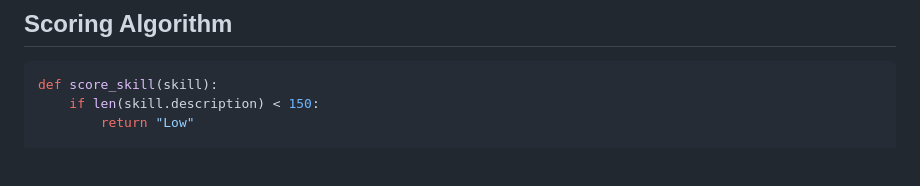
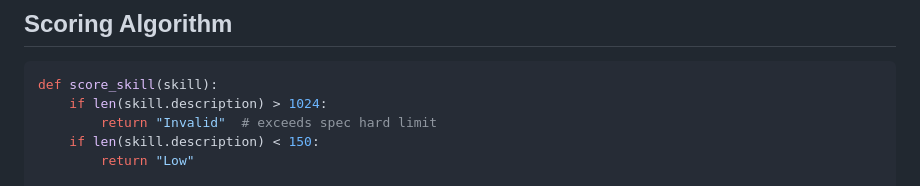
Before and after one commit to spboyer/sensei, a Markdown page: references/scoring.md, the part around the change. Rendered like a GitHub page; blank space fills up the shorter version.

Commit message:
fix: add 1024-char description hard limit to scoring algorithm
The scoring algorithm pseudocode checked < 150 chars for Low but did not
guard against exceeding the agentskills.io spec hard limit of 1024 chars.
Added 'Invalid' level returned when description > 1024 characters.

Addresses feedback from microsoft/GitHub-Copilot-for-Azure#996.

Co-authored-by: Copilot <223556219+Copilot@users.noreply.github.com>

````diff
--- a/references/scoring.md
+++ b/references/scoring.md
@@ -181,6 +181,8 @@ Optional field documenting:
 
 ```python
 def score_skill(skill):
+    if len(skill.description) > 1024:
+        return "Invalid"  # exceeds spec hard limit
     if len(skill.description) < 150:
         return "Low"
 
````
Also changed, not shown: SKILL.md (+1 -0 lines).
